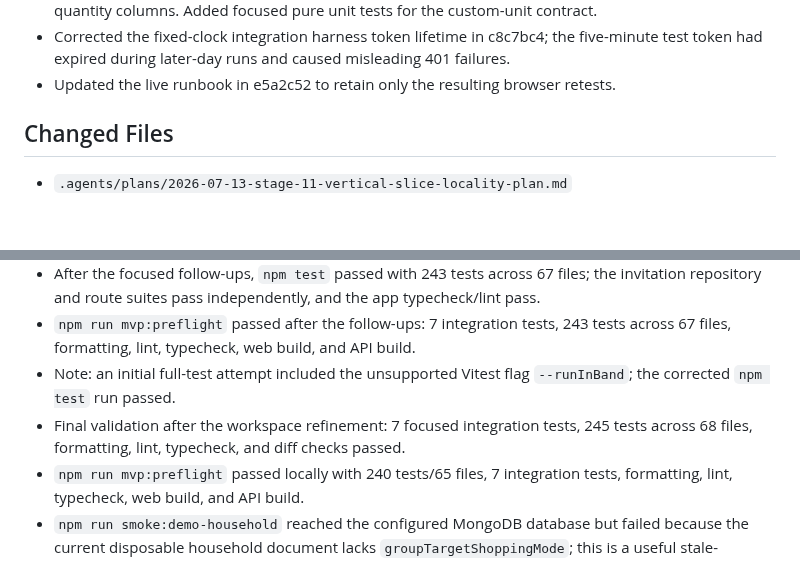
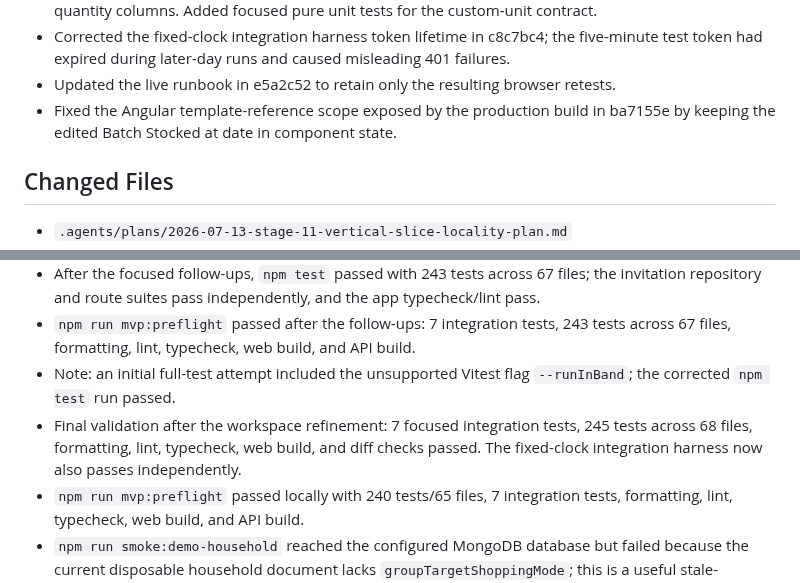
Before and after one commit to Kamrapp/Kamra, a Markdown page: .agents/sessions/2026-07-13-stage-11-architecture-reorganization.md, 2 parts joined by grey strips. Drawn GitHub-style; blank space fills up the shorter version.

Commit message:
docs: record final workspace build fix

```diff
--- a/.agents/sessions/2026-07-13-stage-11-architecture-reorganization.md
+++ b/.agents/sessions/2026-07-13-stage-11-architecture-reorganization.md
@@ -40,6 +40,8 @@
 - Corrected the fixed-clock integration harness token lifetime in c8c7bc4; the five-minute test
   token had expired during later-day runs and caused misleading 401 failures.
 - Updated the live runbook in e5a2c52 to retain only the resulting browser retests.
+- Fixed the Angular template-reference scope exposed by the production build in ba7155e by
+  keeping the edited Batch Stocked at date in component state.
 
 ## Changed Files
 
@@ -95,7 +97,8 @@
   files, formatting, lint, typecheck, web build, and API build.
 - Note: an initial full-test attempt included the unsupported Vitest flag `--runInBand`; the corrected `npm test` run passed.
 - Final validation after the workspace refinement: 7 focused integration tests, 245 tests across 68
-  files, formatting, lint, typecheck, and diff checks passed.
+  files, formatting, lint, typecheck, web build, and diff checks passed. The fixed-clock
+  integration harness now also passes independently.
 - `npm run mvp:preflight` passed locally with 240 tests/65 files, 7 integration tests, formatting, lint, typecheck, web build, and API build.
 - `npm run smoke:demo-household` reached the configured MongoDB database but failed because the current disposable household document lacks `groupTargetShoppingMode`; this is a useful stale-seed/schema signal and was not masked. Reseed/migrate that environment before operator testing.
 - A later smoke run found no `household1` in the selected database at all. The validator now reports the selected database and instructs the operator to run `npm run seed:demo-household` before retrying; no automatic database write was performed.
```
